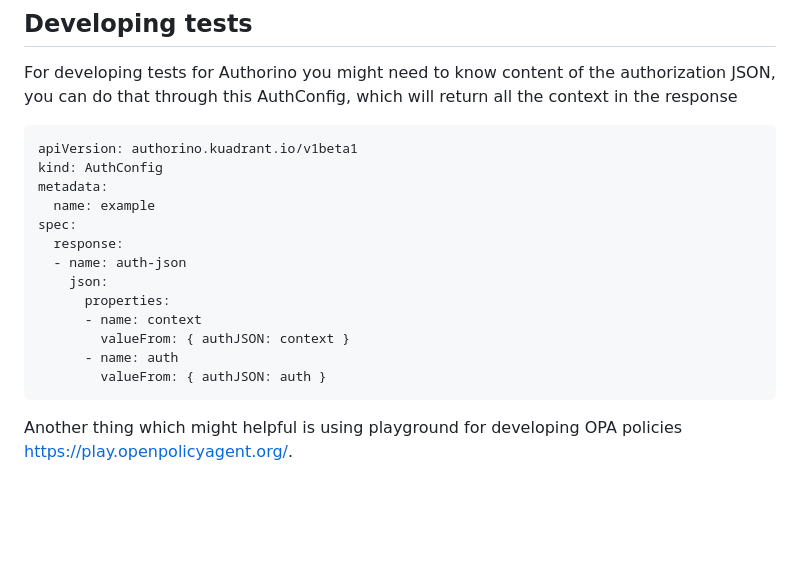
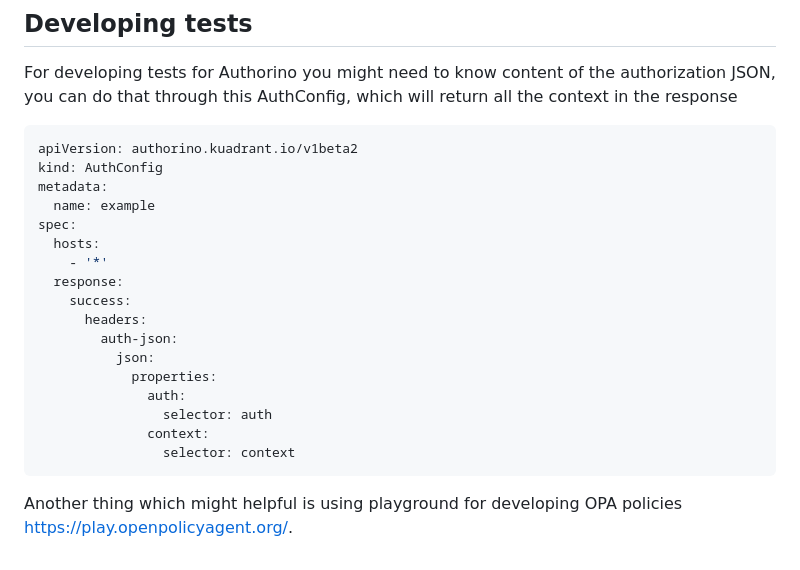
Before and after one commit to Kuadrant/testsuite, a Markdown page: README.md, the part around the change. GitHub-like rendering; blank space fills up the shorter version.

Commit message:
Refactor README.md to AuthConfig v2

````diff
--- a/README.md
+++ b/README.md
@@ -106,19 +106,23 @@ podman run \
 For developing tests for Authorino you might need to know content of the authorization JSON, you can do that through this AuthConfig, which will return all the context in the response
 
 ```yaml
-apiVersion: authorino.kuadrant.io/v1beta1
+apiVersion: authorino.kuadrant.io/v1beta2
 kind: AuthConfig
 metadata:
   name: example
 spec:
+  hosts:
+    - '*'
   response:
-  - name: auth-json
-    json:
-      properties:
-      - name: context
-        valueFrom: { authJSON: context }
-      - name: auth
-        valueFrom: { authJSON: auth }
+    success:
+      headers:
+        auth-json:
+          json:
+            properties:
+              auth:
+                selector: auth
+              context:
+                selector: context
 ```
 
 Another thing which might helpful is using playground for developing OPA policies https://play.openpolicyagent.org/.
````
